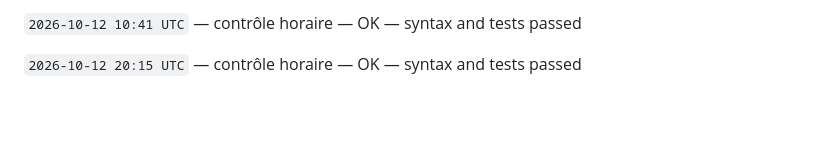
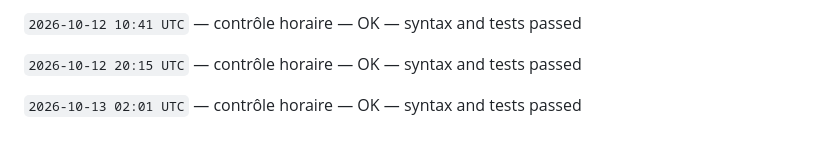
Before and after one commit to gptfianarana-ops/mon-bot-messenger, a Markdown page: CHANGELOG_AUTONOME.md, the part around the change. Drawn GitHub-style; blank space fills up the shorter version.

Commit message:
[autonomous-log] hourly verification

```diff
--- a/CHANGELOG_AUTONOME.md
+++ b/CHANGELOG_AUTONOME.md
@@ -358,3 +358,5 @@ Le cycle ne modifie jamais les tokens, les secrets, les webhooks Messenger, les
 `2026-10-12 10:41 UTC` — contrôle horaire — OK — syntax and tests passed
 
 `2026-10-12 20:15 UTC` — contrôle horaire — OK — syntax and tests passed
+
+`2026-10-13 02:01 UTC` — contrôle horaire — OK — syntax and tests passed
```
